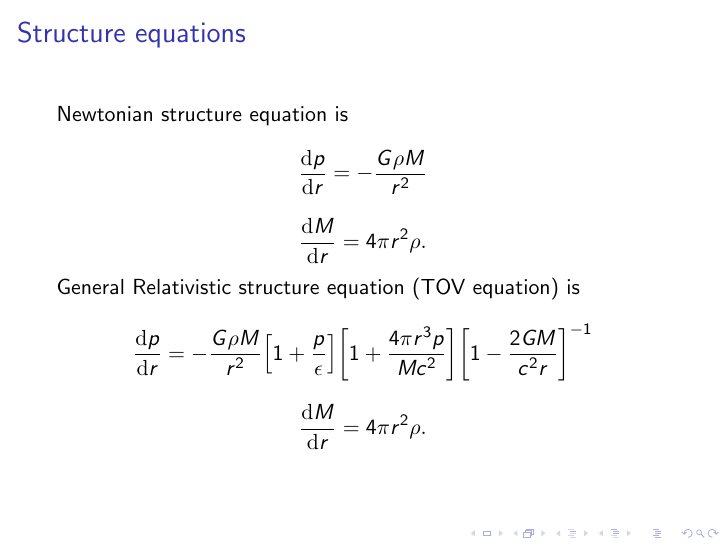
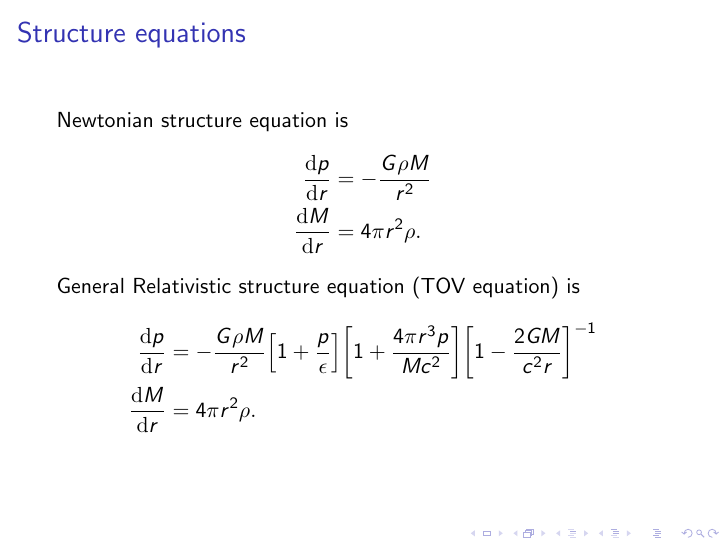
Before and after one commit to lacc97/ComputingTheoryProjectY2, LaTeX slides (Presentation/NS_presentation.tex): page 2 of 6. Compiled offline with pdfLaTeX.

Commit message:
Fix alignment of structure equations

```diff
--- a/Presentation/NS_presentation.tex
+++ b/Presentation/NS_presentation.tex
@@ -32,11 +32,16 @@
 \begin{frame}
  \frametitle{Structure equations}
  Newtonian structure equation is
-\[\dv{p}{r}=-\frac{G\rho M}{r^{2}}\]
-\[\dv{M}{r}=4\pi r^{2}\rho.\]
+ \begin{align*}
+  \dv{p}{r}&=-\frac{G\rho M}{r^{2}}\\
+  \dv{M}{r}&=4\pi r^{2}\rho.
+ \end{align*}
+
 General Relativistic structure equation (TOV equation) is
-\[\dv{p}{r}=-\frac{G\rho M}{r^{2}}\qty[1+\frac{p}{\epsilon}]\qty[1+\frac{4\pi r^{3}p}{Mc^{2}}]\qty[1-\frac{2GM}{c^{2}r}]^{-1}\]
-\[\dv{M}{r}=4\pi r^{2}\rho.\]
+ \begin{align*}
+  \dv{p}{r}&=-\frac{G\rho M}{r^{2}}\qty[1+\frac{p}{\epsilon}]\qty[1+\frac{4\pi r^{3}p}{Mc^{2}}]\qty[1-\frac{2GM}{c^{2}r}]^{-1}\\
+  \dv{M}{r}&=4\pi r^{2}\rho.
+ \end{align*}
 \end{frame}
 
 \begin{frame}
```
